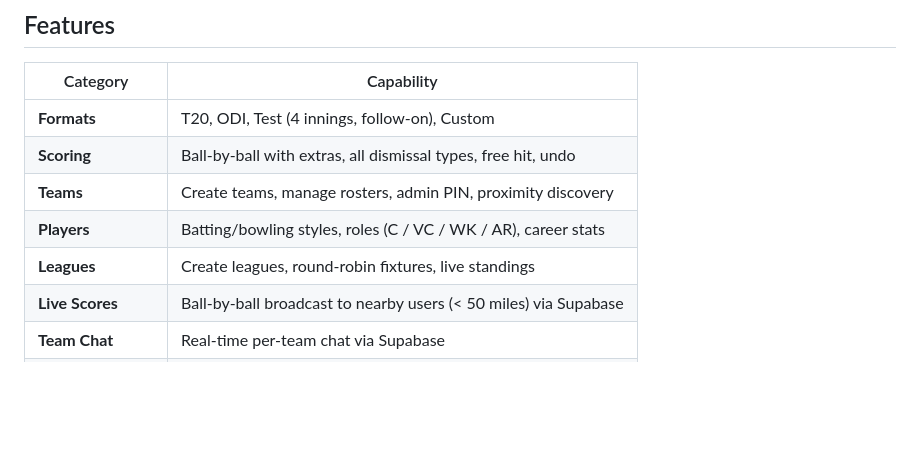
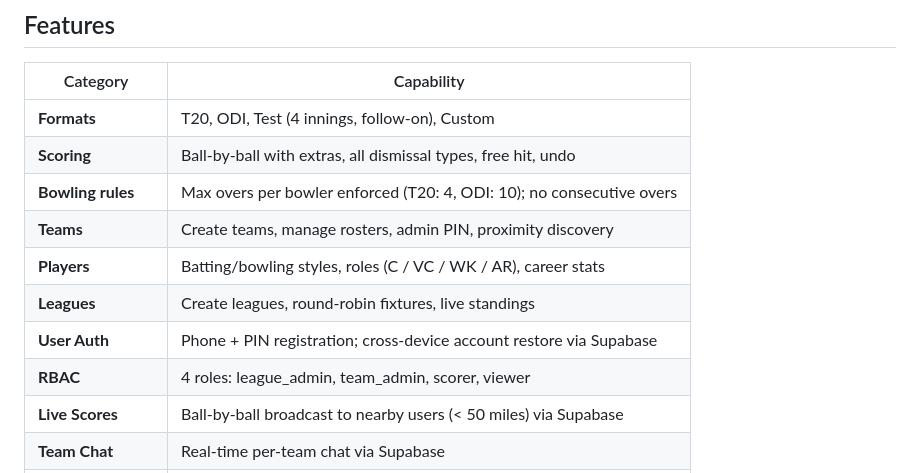
Before and after one commit to mrkalakota-repo/CricketScoringPro, a Markdown page: README.md, the part around the change. Rendered like a GitHub page; blank space fills up the shorter version.

```diff
--- a/README.md
+++ b/README.md
@@ -11,9 +11,12 @@
 |---|---|
 | **Formats** | T20, ODI, Test (4 innings, follow-on), Custom |
 | **Scoring** | Ball-by-ball with extras, all dismissal types, free hit, undo |
+| **Bowling rules** | Max overs per bowler enforced (T20: 4, ODI: 10); no consecutive overs |
 | **Teams** | Create teams, manage rosters, admin PIN, proximity discovery |
 | **Players** | Batting/bowling styles, roles (C / VC / WK / AR), career stats |
 | **Leagues** | Create leagues, round-robin fixtures, live standings |
+| **User Auth** | Phone + PIN registration; cross-device account restore via Supabase |
+| **RBAC** | 4 roles: league\_admin, team\_admin, scorer, viewer |
 | **Live Scores** | Ball-by-ball broadcast to nearby users (< 50 miles) via Supabase |
 | **Team Chat** | Real-time per-team chat via Supabase |
 | **Delegate Access** | Single-use 6-char code grants editor access to another device |
```
Also changed, not shown: REQUIREMENTS.md (+54 -9 lines).
